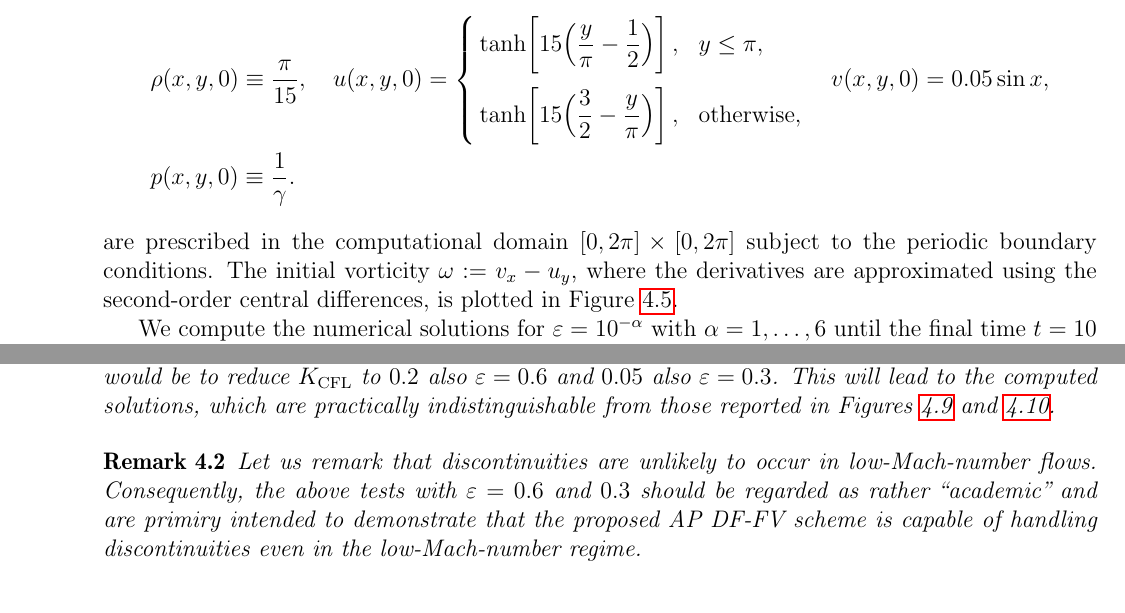
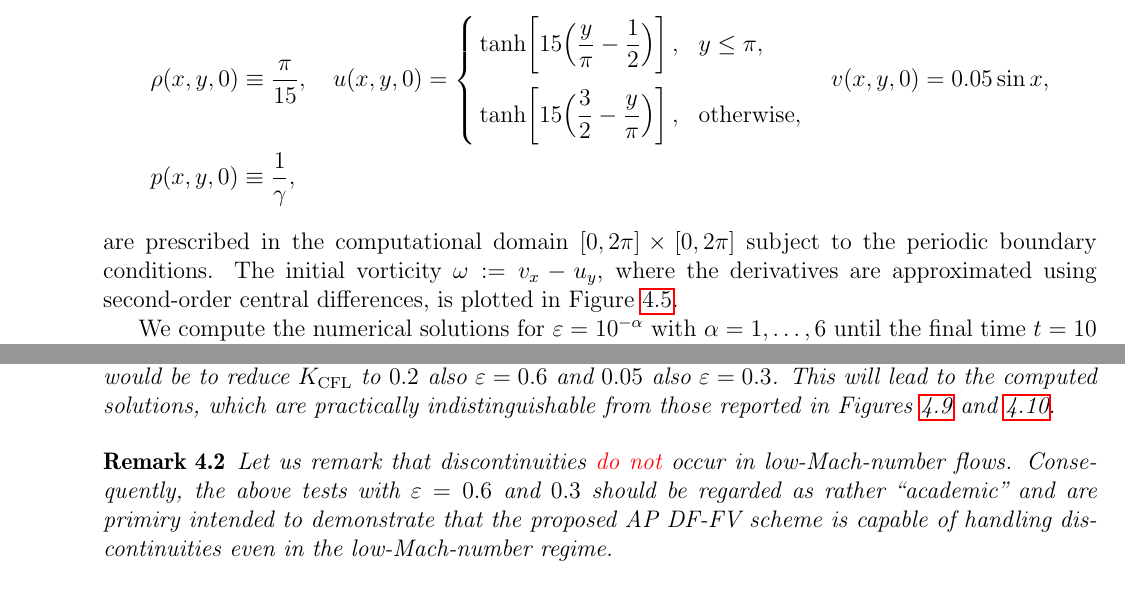
Before and after one commit to lmical/IMEX_AP_Nonstaggered_Dual_Formulation_Finite_Volume, a LaTeX paper (papers/IMEX_AP_Euler/version1/arxiv/paper.tex): two parts of pages 23 and 25 of 29, joined at a grey line, cut so that both start at the same text. Compiled offline with pdfLaTeX.

Commit message:
Almost done

```diff
--- a/papers/IMEX_AP_Euler/version1/arxiv/paper.tex
+++ b/papers/IMEX_AP_Euler/version1/arxiv/paper.tex
@@ -1847,10 +1847,11 @@ u(x,y,0)=\left\{\begin{aligned}
 &\tanh\!\left[15\Big(\frac{3}{2}-\frac{y}{\pi}\Big)\right],&&\mbox{otherwise},
 \end{aligned}\right.\quad
 v(x,y,0)=0.05\sin x,\\
-&p(x,y,0)\equiv\frac{1}{\gamma}.
+&p(x,y,0)\equiv\frac{1}{\gamma},
 \end{align*}
 are prescribed in the computational domain $[0,2\pi]\times[0,2\pi]$ subject to the periodic boundary conditions. The initial vorticity
-$\omega:=v_x-u_y$, where the derivatives are approximated using the second-order central differences, is plotted in Figure \ref{fig45}.
+$\omega:=v_x-u_y$, where the derivatives are approximated using %the
+second-order central differences, is plotted in Figure \ref{fig45}.
 \begin{figure}[ht!]
 \centerline{\includegraphics[width=0.33\textwidth]{double_shear_layer_initial_vorticity}}
 \caption{\sf Example 4: Initial vorticity.\label{fig45}}
@@ -1946,7 +1947,9 @@ $0.2$ also $\ve=0.6$ and $0.05$ also $\ve=0.3$. This will lead to the computed s
 reported in Figures \ref{fig49} and \ref{fig410}.
 \end{remark}
 \begin{remark}
-Let us remark that discontinuities are unlikely to occur in low-Mach-number flows. Consequently, the above tests with $\ve=0.6$ and $0.3$
+Let us remark that discontinuities
+%are unlikely to
+\lore{do not} occur in low-Mach-number flows. Consequently, the above tests with $\ve=0.6$ and $0.3$
 should be regarded as rather ``academic'' and are primiry intended to demonstrate that the proposed AP DF-FV scheme is capable of handling
 discontinuities even in the low-Mach-number regime.
 \end{remark}
```
Also changed, not shown: papers/IMEX_AP_Euler/version1/arxiv/paper.tex (8 more changed lines).
